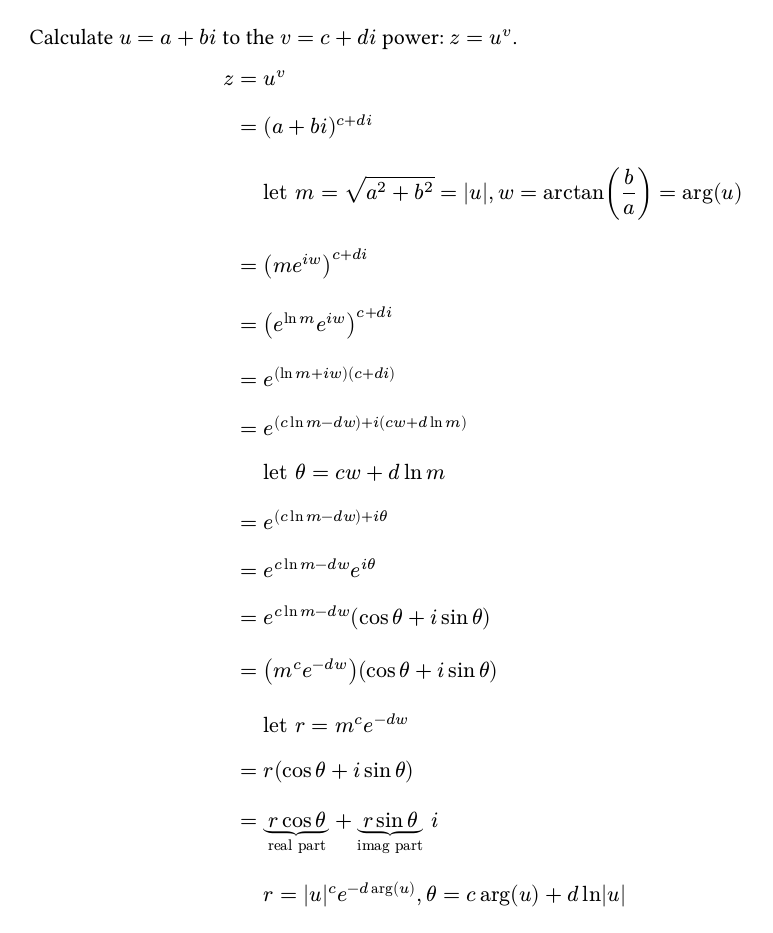
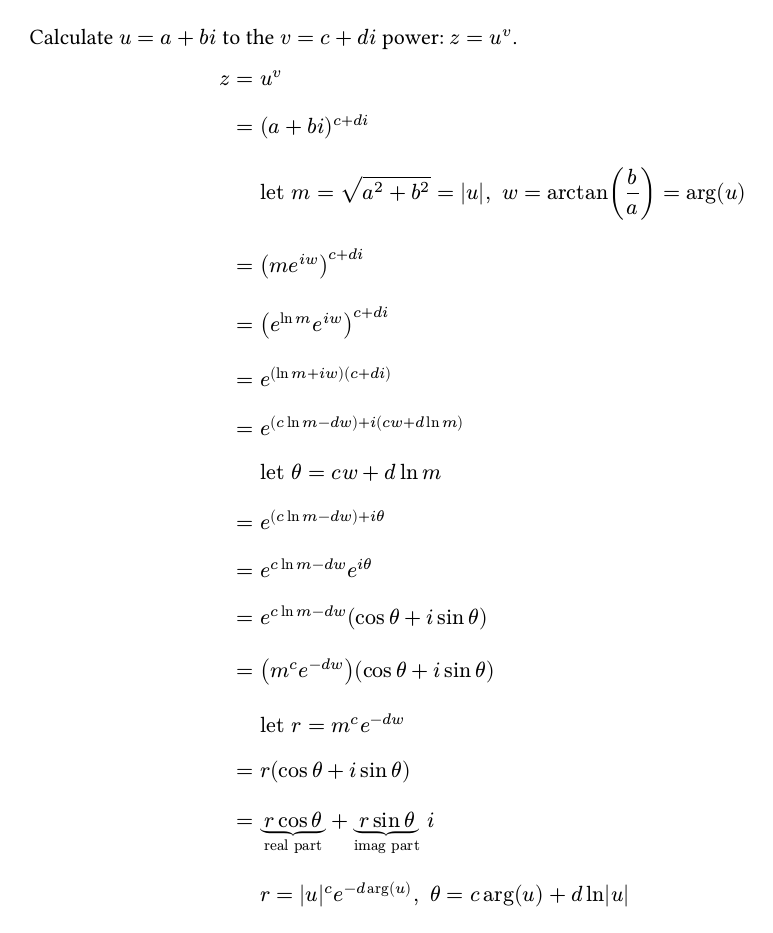
Before and after one commit to chen-qingyu/code-base, a Typst document (complex_power.typ): the whole page. Compiled offline with Typst 0.15.

Commit message:
format(complex_power.typ): add space

```diff
--- a/complex_power.typ
+++ b/complex_power.typ
@@ -5,7 +5,7 @@ z =& u^v
 \ \
 =& (a + b i)^(c + d i)
 \ \
-& "let" m = sqrt(a^2 + b^2) = abs(u), w = arctan(b / a) = arg(u)
+& "let" m = sqrt(a^2 + b^2) = abs(u), space w = arctan(b / a) = arg(u)
 \ \
 =& (m e^(i w))^(c + d i)
 \ \
@@ -31,5 +31,5 @@ z =& u^v
 \ \
 =& underbrace(r cos theta, "real part") + underbrace(r sin theta, "imag part") space i
 \ \
-& r = abs(u)^c e^(-d arg(u)), theta = c arg(u) + d ln abs(u)
+& r = abs(u)^c e^(-d arg(u)), space theta = c arg(u) + d ln abs(u)
 $
```
Also changed, not shown: complex_power.pdf.
